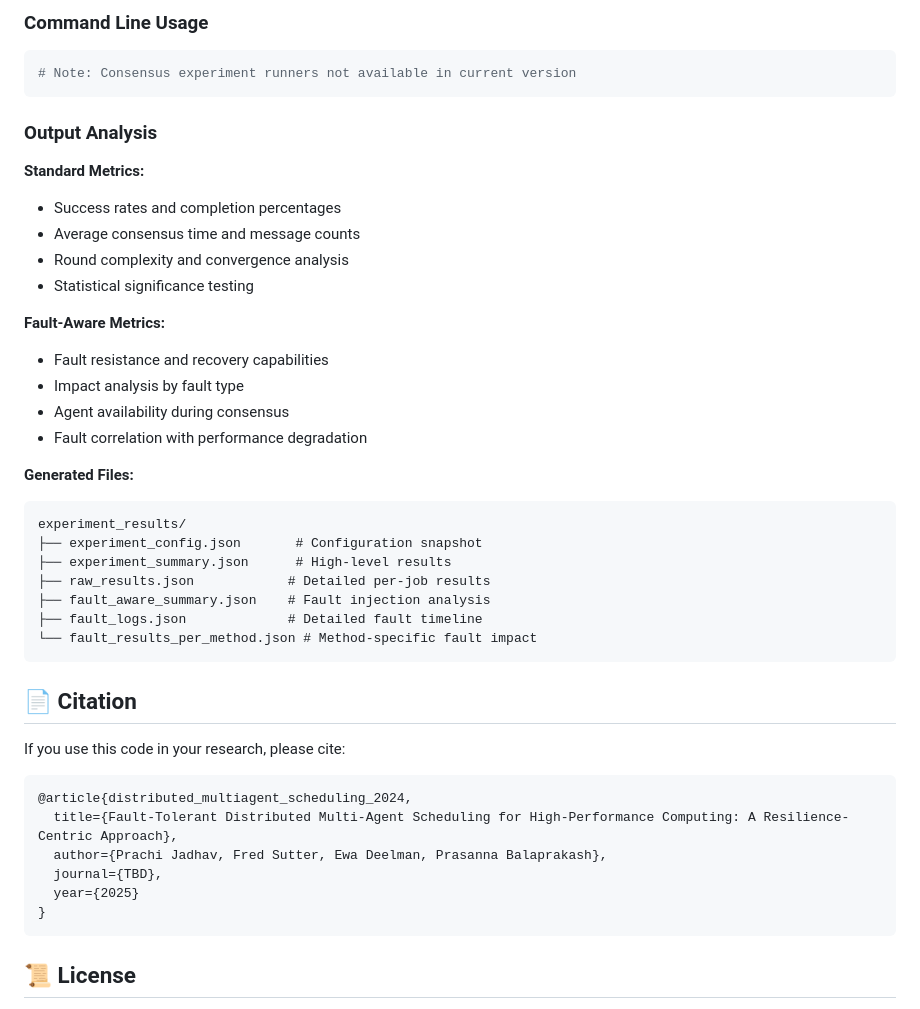
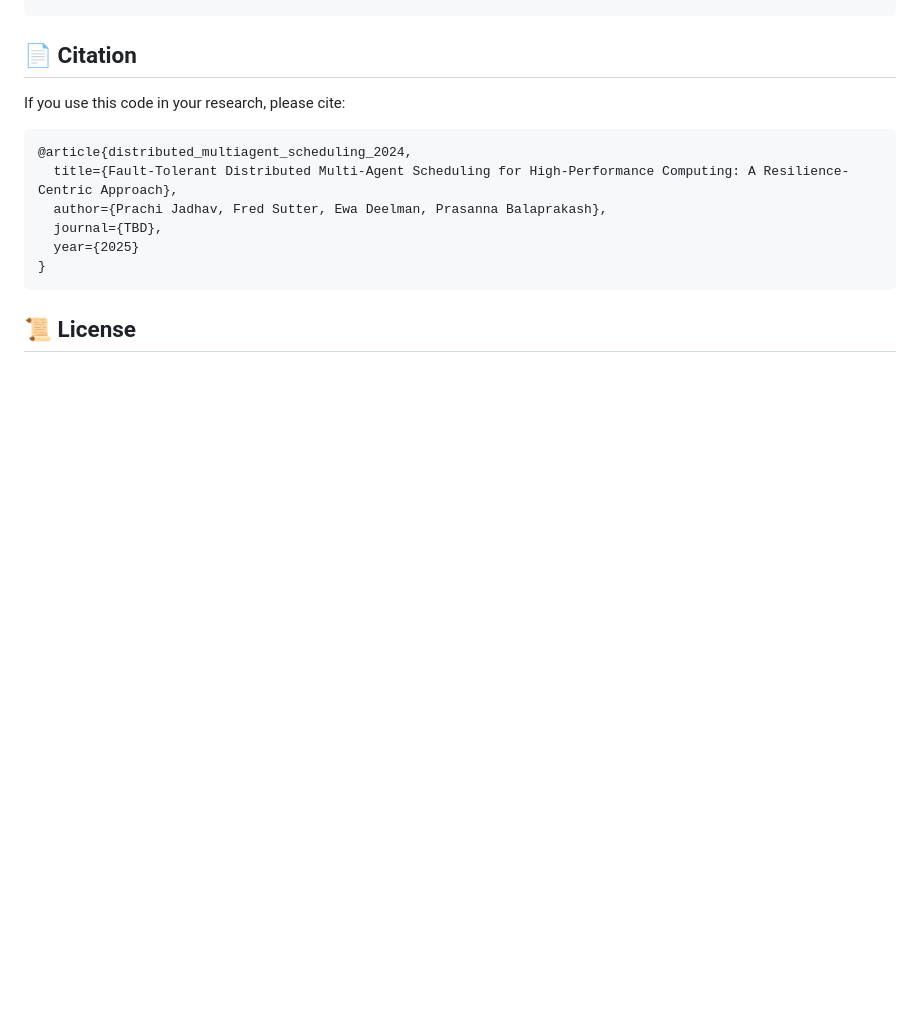
Before and after one commit to pbalapra/distributed-multiagent-scheduling, a Markdown page: README.md, the part around one of its changes. Rendered like a GitHub page; blank space fills up the shorter version.

````diff
--- a/README.md
+++ b/README.md
@@ -484,34 +408,3 @@ recovery_time: 5.0
-### **Command Line Usage**
-
-```bash
-# Note: Consensus experiment runners not available in current version
-```
-
-### **Output Analysis**
-
-**Standard Metrics:**
-- Success rates and completion percentages
-- Average consensus time and message counts
-- Round complexity and convergence analysis
-- Statistical significance testing
-
-**Fault-Aware Metrics:**
-- Fault resistance and recovery capabilities
-- Impact analysis by fault type
-- Agent availability during consensus
-- Fault correlation with performance degradation
-
-**Generated Files:**
-```
-experiment_results/
-├── experiment_config.json       # Configuration snapshot
-├── experiment_summary.json      # High-level results
-├── raw_results.json            # Detailed per-job results
-├── fault_aware_summary.json    # Fault injection analysis
-├── fault_logs.json             # Detailed fault timeline
-└── fault_results_per_method.json # Method-specific fault impact
-```
-
 ## 📄 Citation
 
 If you use this code in your research, please cite:
````
Also changed, not shown: other parts of README.md (+0 -76 lines).
